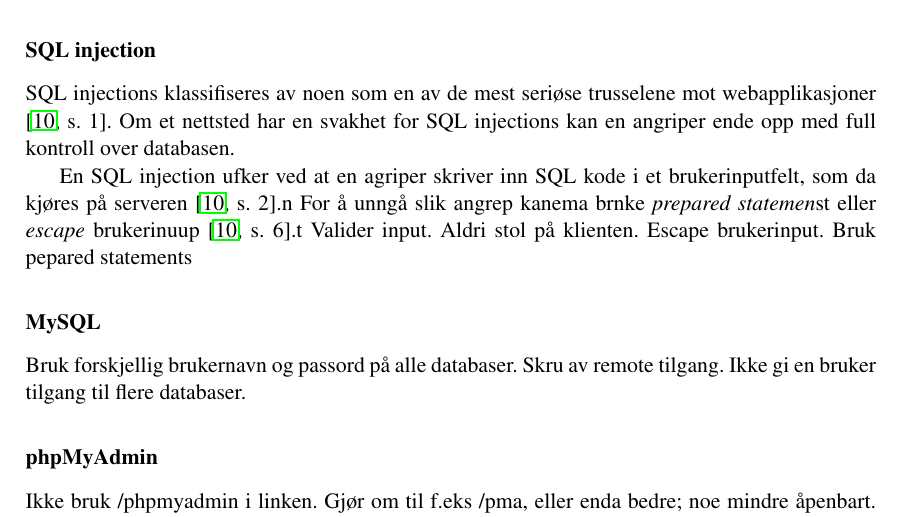
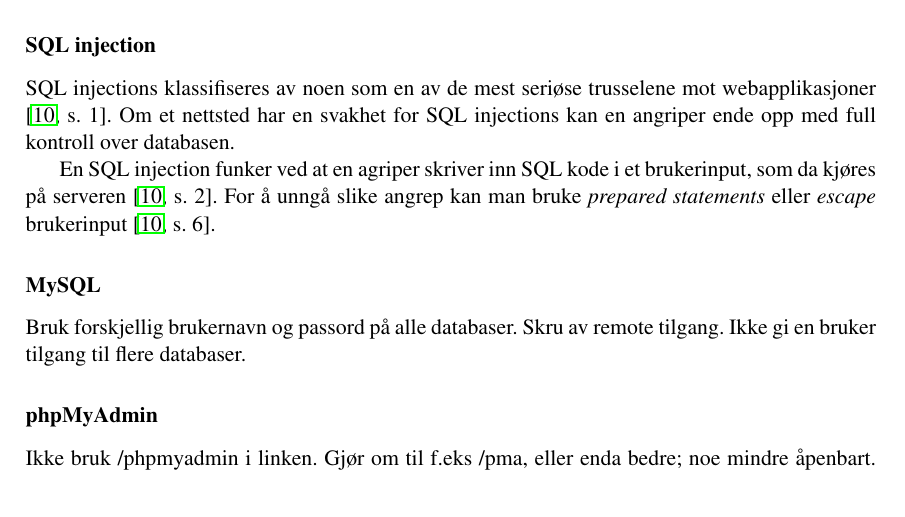
Before and after one commit to b019-g13/bachelor-dokument, a LaTeX document (main.tex, which reads analysis.tex): part of page 35 of 82, cut so that both start at the same text. Compiled offline with pdfLaTeX.

Commit message:
Fix Overleaf having a stroke

```diff
--- a/analysis.tex
+++ b/analysis.tex
@@ -232,12 +232,8 @@ CSRF er angrep som tvinger brukere til å utføre uønskede handlinger på en ne
 \label{sec:analysis-security-sql-injection}
 SQL injections klassifiseres av noen som en av de mest seriøse trusselene mot webapplikasjoner \cite[s.~1]{halfond2006classification}. Om et nettsted har en svakhet for SQL injections kan en angriper ende opp med full kontroll over databasen.
 
-En SQL injection
-ufker ved at en agriper skriver inn SQL kode i et brukerinputfelt, som da kjøres på serveren \cite[s.~2]{halfond2006classification}.n
-For å unngå slik
- angrep kanema  brnke \textit{prepared statemen}st eller \textit{escape} brukerinuup \cite[s.~6]{halfond2006classification}.t
-Valider input. Aldri stol på klienten. Escape brukerinput.
-Bruk pepared statements
+En SQL injection funker ved at en agriper skriver inn SQL kode i et brukerinput, som da kjøres på serveren \cite[s.~2]{halfond2006classification}.
+For å unngå slike angrep kan man bruke \textit{prepared statements} eller \textit{escape} brukerinput \cite[s.~6]{halfond2006classification}.
 
 \subsubsection{MySQL}
 \label{sec:analysis-security-mysql}
```
